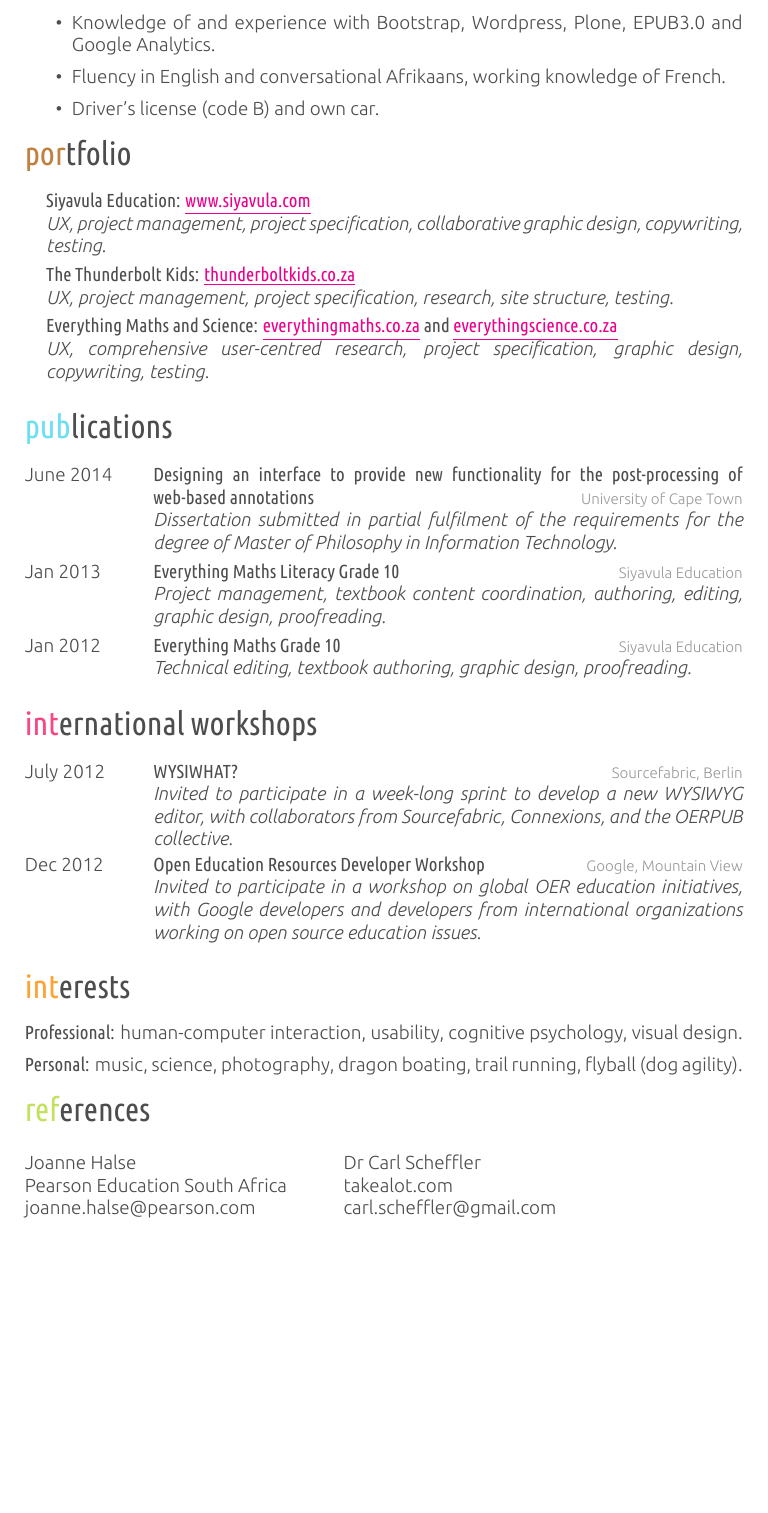
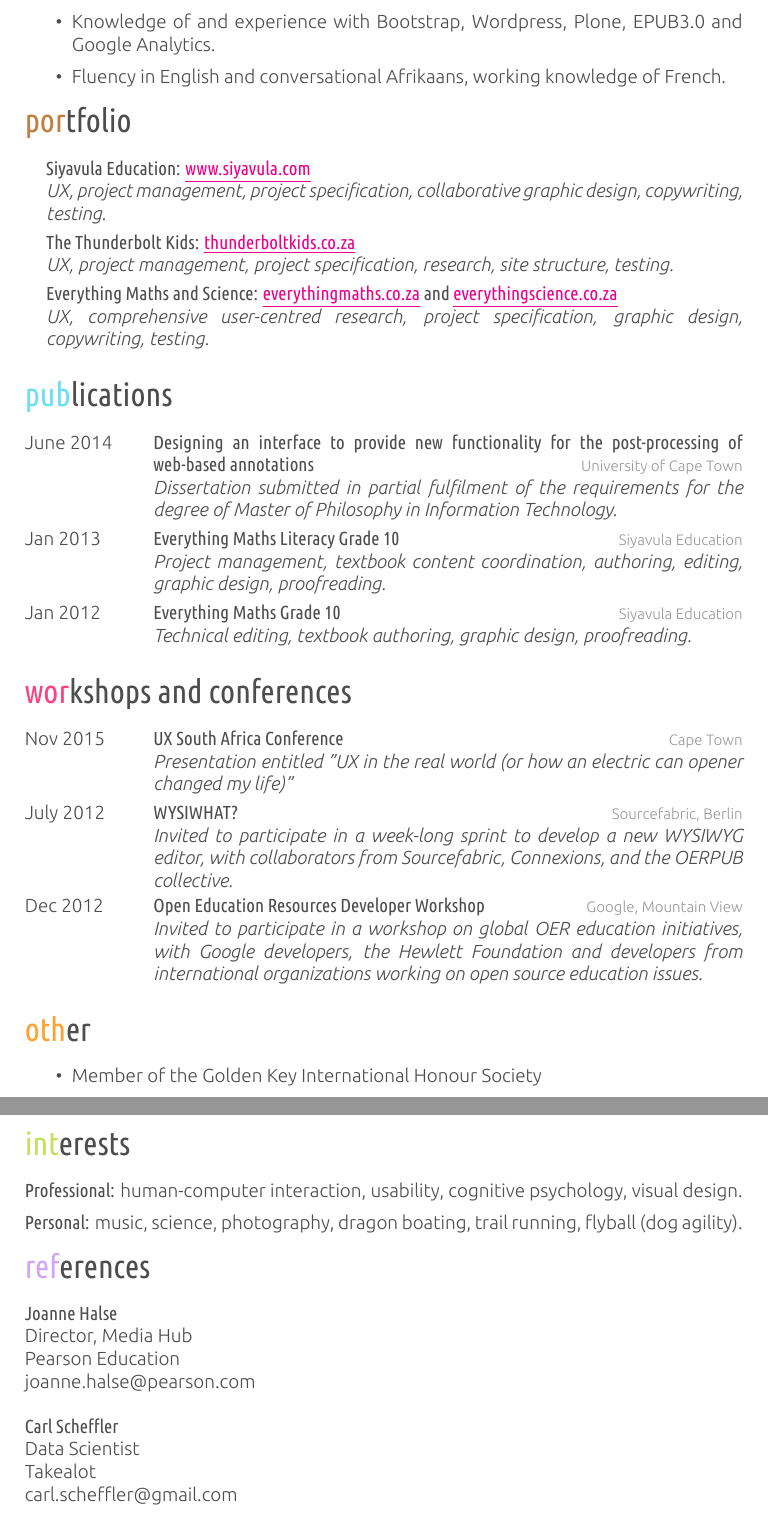
Before and after one commit to nicoladt/CV, a LaTeX CV (cv_10.tex): part of page 3 of 3 before the commit and two parts of pages 3 and 4 of 4 after it, the two joined at a grey line, cut so that both start at the same text, the shorter picture padded with empty space. The pictures show the PDF file cv_10.pdf that the author committed with the source.

Commit message:
CV update Nov 2015

```diff
--- a/cv_10.tex
+++ b/cv_10.tex
@@ -291,13 +294,13 @@
  \item CNXML+
  \item MathML
  \end{itemize}
-Sound working knowledge of Javascript, JQuery and Python.
+Sound working knowledge of Javascript, JQuery and Python.\\
 
 \textbf{Other}
 \begin{itemize}
 \item Knowledge of and experience with Bootstrap, Wordpress, Plone, EPUB3.0 and Google Analytics.
  \item Fluency in English and conversational Afrikaans, working knowledge of French.
- \item Driver's license (code B) and own car.
+
 \end{itemize}
 
 
@@ -374,10 +377,16 @@
 %	WORKSHOPS SECTION
 %----------------------------------------------------------------------------------------
 
-\section{international workshops}
+\section{workshops and conferences}
 
 \begin{entrylist}
 %------------------------------------------------
+\entry
+{Nov 2015}
+{UX South Africa Conference}
+{Cape Town}
+{\emph{Presentation entitled "UX in the real world (or how an electric can opener changed my life)"}}
+
 \entry
 {July 2012}
 {WYSIWHAT?}
@@ -392,6 +401,16 @@
 {\emph{Invited to participate in a workshop on global OER education initiatives, with Google developers, the Hewlett Foundation and developers from international organizations working on open source education issues.}}
 
 \end{entrylist}
+
+%----------------------------------------------------------------------------------------
+%	OTHER SECTION
+%----------------------------------------------------------------------------------------
+
+\section{other}
+\begin{itemize}
+\item Member of the Golden Key International Honour Society
+\end{itemize}
+\pagebreak
 %----------------------------------------------------------------------------------------
 %	INTERESTS SECTION
 %----------------------------------------------------------------------------------------
@@ -408,13 +427,23 @@
 
 \section{references}
 
-\begin{table}[h]
-\begin{tabular}{lll}
- Joanne Halse  &  \hspace{3em}  & Dr Carl Scheffler \\
-Pearson Education South Africa &    & takealot.com\\
-joanne.halse@pearson.com &    & carl.scheffler@gmail.com \\
-\end{tabular}
-\end{table}
+\textbf{Joanne Halse}\\
+Director, Media Hub \\
+Pearson Education \\
+joanne.halse@pearson.com\\
+\\
+\textbf{Carl Scheffler}\\
+Data Scientist\\
+Takealot\\
+carl.scheffler@gmail.com\\
+
+%\begin{table}[h]
+%\begin{tabular}{lll}
+% Joanne Halse  &  \hspace{3em}  & Dr Carl Scheffler \\
+%Pearson Education South Africa &    & takealot.com\\
+%joanne.halse@pearson.com &    & carl.scheffler@gmail.com \\
+%\end{tabular}
+%\end{table}
 
 
 
```
Also changed, not shown: cv_10.pdf, cv_10.tex (17 more changed lines), 1 other file.
